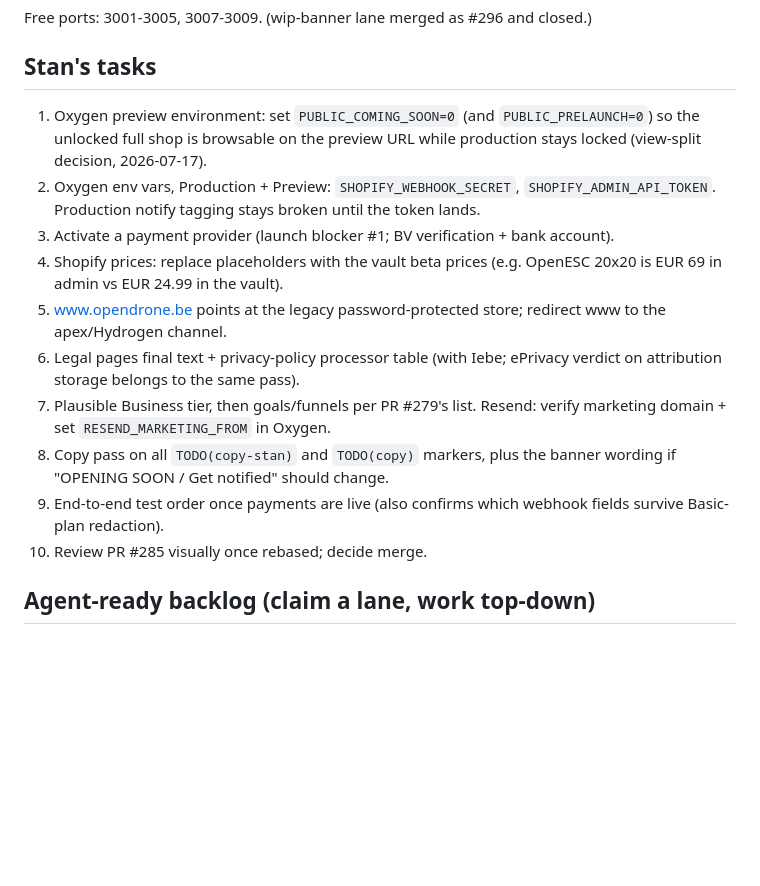
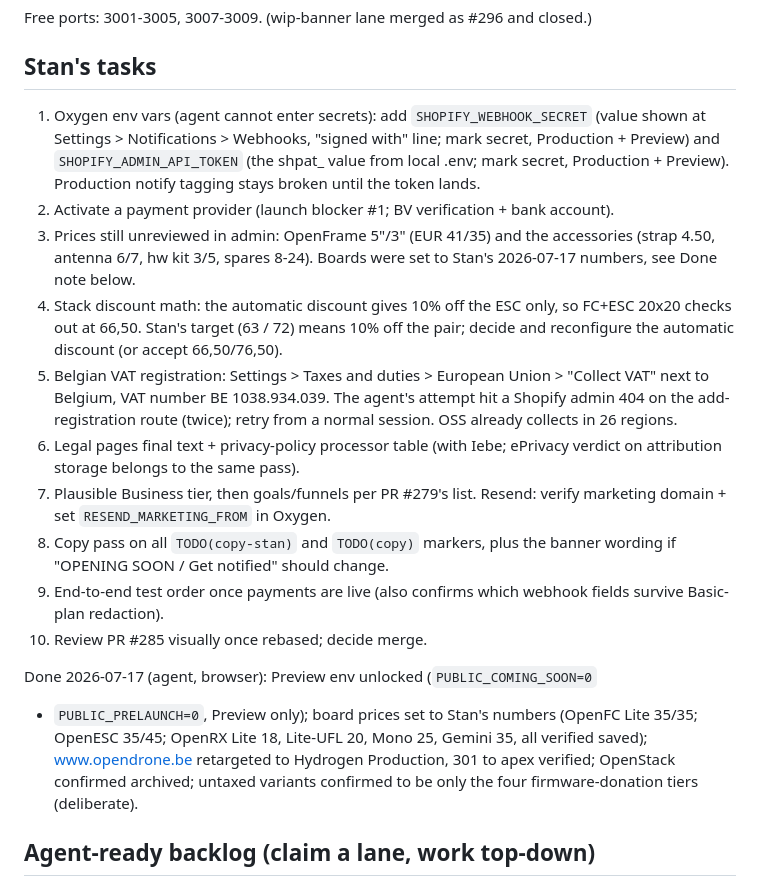
Before and after one commit to Just4Stan/OpenDrone-Web, a Markdown page: drafts/coordination.md, the part around the change. Drawn GitHub-style; blank space fills up the shorter version.

Commit message:
docs(coordination): 2026-07-17 Shopify admin run results (#299)
Co-authored-by: Claude Fable 5 <noreply@anthropic.com>

```diff
--- a/drafts/coordination.md
+++ b/drafts/coordination.md
@@ -15,18 +15,23 @@ Free ports: 3001-3005, 3007-3009. (wip-banner lane merged as #296 and closed.)
 
 ## Stan's tasks
 
-1. Oxygen preview environment: set `PUBLIC_COMING_SOON=0` (and
-   `PUBLIC_PRELAUNCH=0`) so the unlocked full shop is browsable on the preview
-   URL while production stays locked (view-split decision, 2026-07-17).
-2. Oxygen env vars, Production + Preview: `SHOPIFY_WEBHOOK_SECRET`,
-   `SHOPIFY_ADMIN_API_TOKEN`. Production notify tagging stays broken until the
-   token lands.
-3. Activate a payment provider (launch blocker #1; BV verification + bank
+1. Oxygen env vars (agent cannot enter secrets): add `SHOPIFY_WEBHOOK_SECRET`
+   (value shown at Settings > Notifications > Webhooks, "signed with" line;
+   mark secret, Production + Preview) and `SHOPIFY_ADMIN_API_TOKEN` (the
+   shpat_ value from local .env; mark secret, Production + Preview).
+   Production notify tagging stays broken until the token lands.
+2. Activate a payment provider (launch blocker #1; BV verification + bank
    account).
-4. Shopify prices: replace placeholders with the vault beta prices (e.g.
-   OpenESC 20x20 is EUR 69 in admin vs EUR 24.99 in the vault).
-5. www.opendrone.be points at the legacy password-protected store; redirect
-   www to the apex/Hydrogen channel.
+3. Prices still unreviewed in admin: OpenFrame 5"/3" (EUR 41/35) and the
+   accessories (strap 4.50, antenna 6/7, hw kit 3/5, spares 8-24). Boards were
+   set to Stan's 2026-07-17 numbers, see Done note below.
+4. Stack discount math: the automatic discount gives 10% off the ESC only, so
+   FC+ESC 20x20 checks out at 66,50. Stan's target (63 / 72) means 10% off the
+   pair; decide and reconfigure the automatic discount (or accept 66,50/76,50).
+5. Belgian VAT registration: Settings > Taxes and duties > European Union >
+   "Collect VAT" next to Belgium, VAT number BE 1038.934.039. The agent's
+   attempt hit a Shopify admin 404 on the add-registration route (twice);
+   retry from a normal session. OSS already collects in 26 regions.
 6. Legal pages final text + privacy-policy processor table (with Iebe; ePrivacy
    verdict on attribution storage belongs to the same pass).
 7. Plausible Business tier, then goals/funnels per PR #279's list. Resend:
@@ -36,6 +41,13 @@ Free ports: 3001-3005, 3007-3009. (wip-banner lane merged as #296 and closed.)
 9. End-to-end test order once payments are live (also confirms which webhook
    fields survive Basic-plan redaction).
 10. Review PR #285 visually once rebased; decide merge.
+
+Done 2026-07-17 (agent, browser): Preview env unlocked (`PUBLIC_COMING_SOON=0`
++ `PUBLIC_PRELAUNCH=0`, Preview only); board prices set to Stan's numbers
+(OpenFC Lite 35/35; OpenESC 35/45; OpenRX Lite 18, Lite-UFL 20, Mono 25,
+Gemini 35, all verified saved); www.opendrone.be retargeted to Hydrogen
+Production, 301 to apex verified; OpenStack confirmed archived; untaxed
+variants confirmed to be only the four firmware-donation tiers (deliberate).
 
 ## Agent-ready backlog (claim a lane, work top-down)
 
```
